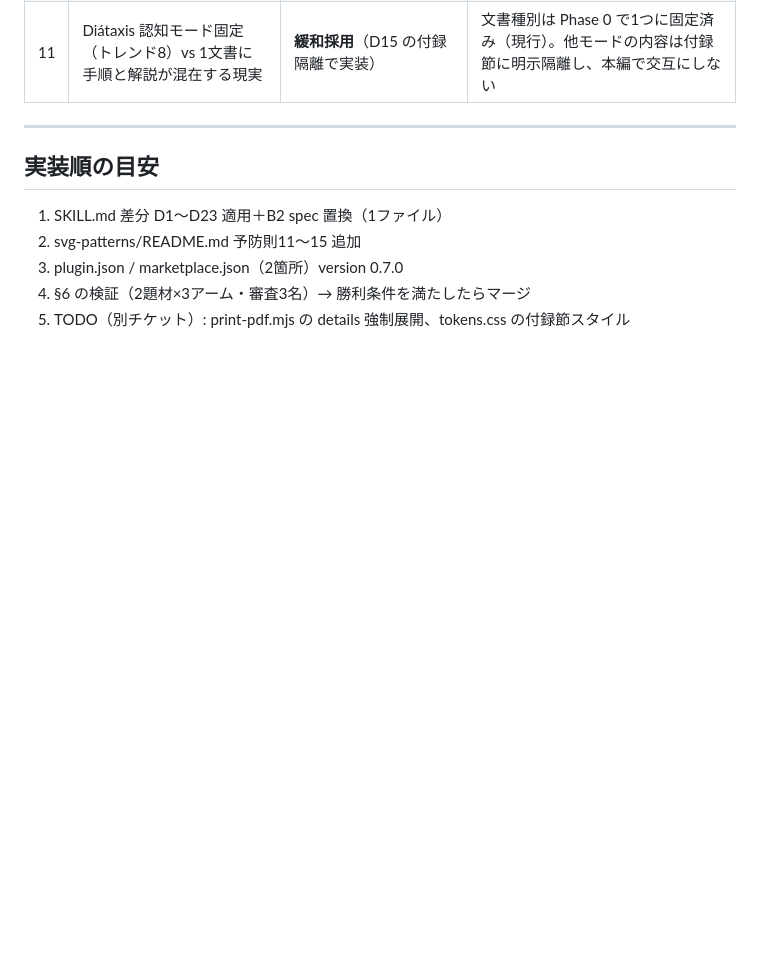
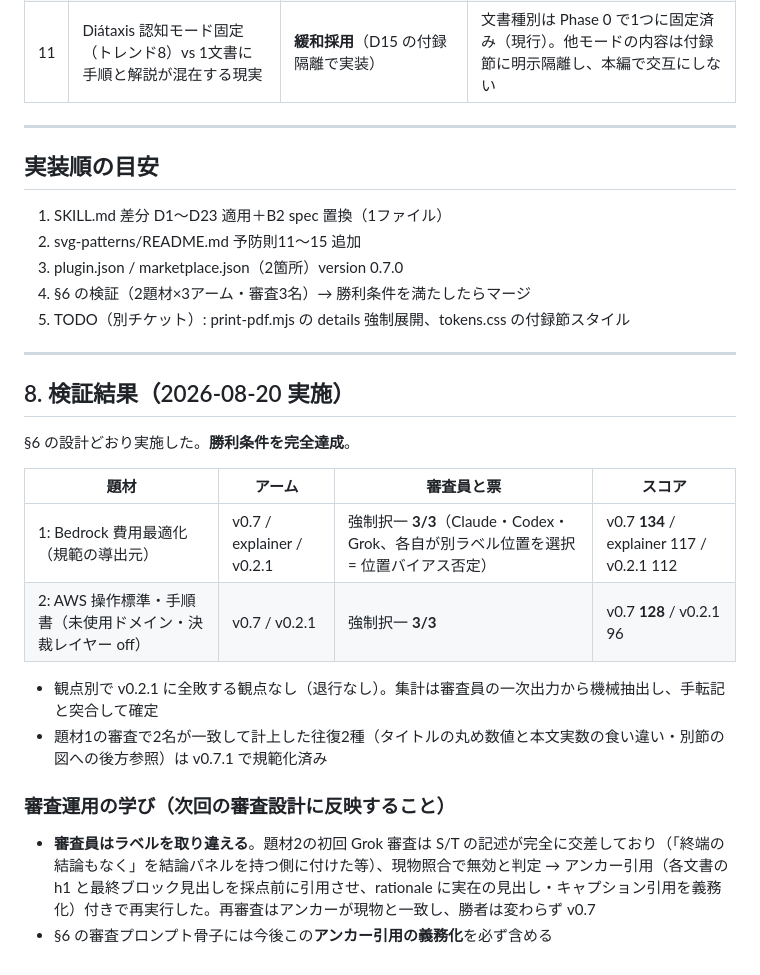
Before and after one commit to haboshi/claude-code-skills, a Markdown page: bizdoc/docs/cognitive-load-design-v07.md, the part around the change. Drawn GitHub-style; blank space fills up the shorter version.

Commit message:
docs(bizdoc): v0.7 の検証結果を設計文書に追記
2題材とも強制択一 3/3 で勝利条件を完全達成（題材1: 134/117/112、
題材2: 128/96）。審査員のラベル取り違え（初回 Grok が S/T の記述を交差）を
現物照合で検出・無効化し、アンカー引用義務つき再審査で置換した経緯と、
次回審査への反映事項も記録。

```diff
--- a/bizdoc/docs/cognitive-load-design-v07.md
+++ b/bizdoc/docs/cognitive-load-design-v07.md
@@ -384,3 +384,22 @@ v0.7 の規範は explainer との差分分析**から**導出した。同じ題
 3. plugin.json / marketplace.json（2箇所）version 0.7.0
 4. §6 の検証（2題材×3アーム・審査3名）→ 勝利条件を満たしたらマージ
 5. TODO（別チケット）: print-pdf.mjs の details 強制展開、tokens.css の付録節スタイル
+
+---
+
+## 8. 検証結果（2026-08-20 実施）
+
+§6 の設計どおり実施した。**勝利条件を完全達成**。
+
+| 題材 | アーム | 審査員と票 | スコア |
+|---|---|---|---|
+| 1: Bedrock 費用最適化（規範の導出元） | v0.7 / explainer / v0.2.1 | 強制択一 **3/3**（Claude・Codex・Grok、各自が別ラベル位置を選択 = 位置バイアス否定） | v0.7 **134** / explainer 117 / v0.2.1 112 |
+| 2: AWS 操作標準・手順書（未使用ドメイン・決裁レイヤー off） | v0.7 / v0.2.1 | 強制択一 **3/3** | v0.7 **128** / v0.2.1 96 |
+
+- 観点別で v0.2.1 に全敗する観点なし（退行なし）。集計は審査員の一次出力から機械抽出し、手転記と突合して確定
+- 題材1の審査で2名が一致して計上した往復2種（タイトルの丸め数値と本文実数の食い違い・別節の図への後方参照）は v0.7.1 で規範化済み
+
+### 審査運用の学び（次回の審査設計に反映すること）
+
+- **審査員はラベルを取り違える**。題材2の初回 Grok 審査は S/T の記述が完全に交差しており（「終端の結論もなく」を結論パネルを持つ側に付けた等）、現物照合で無効と判定 → アンカー引用（各文書の h1 と最終ブロック見出しを採点前に引用させ、rationale に実在の見出し・キャプション引用を義務化）付きで再実行した。再審査はアンカーが現物と一致し、勝者は変わらず v0.7
+- §6 の審査プロンプト骨子には今後この**アンカー引用の義務化**を必ず含める
```
